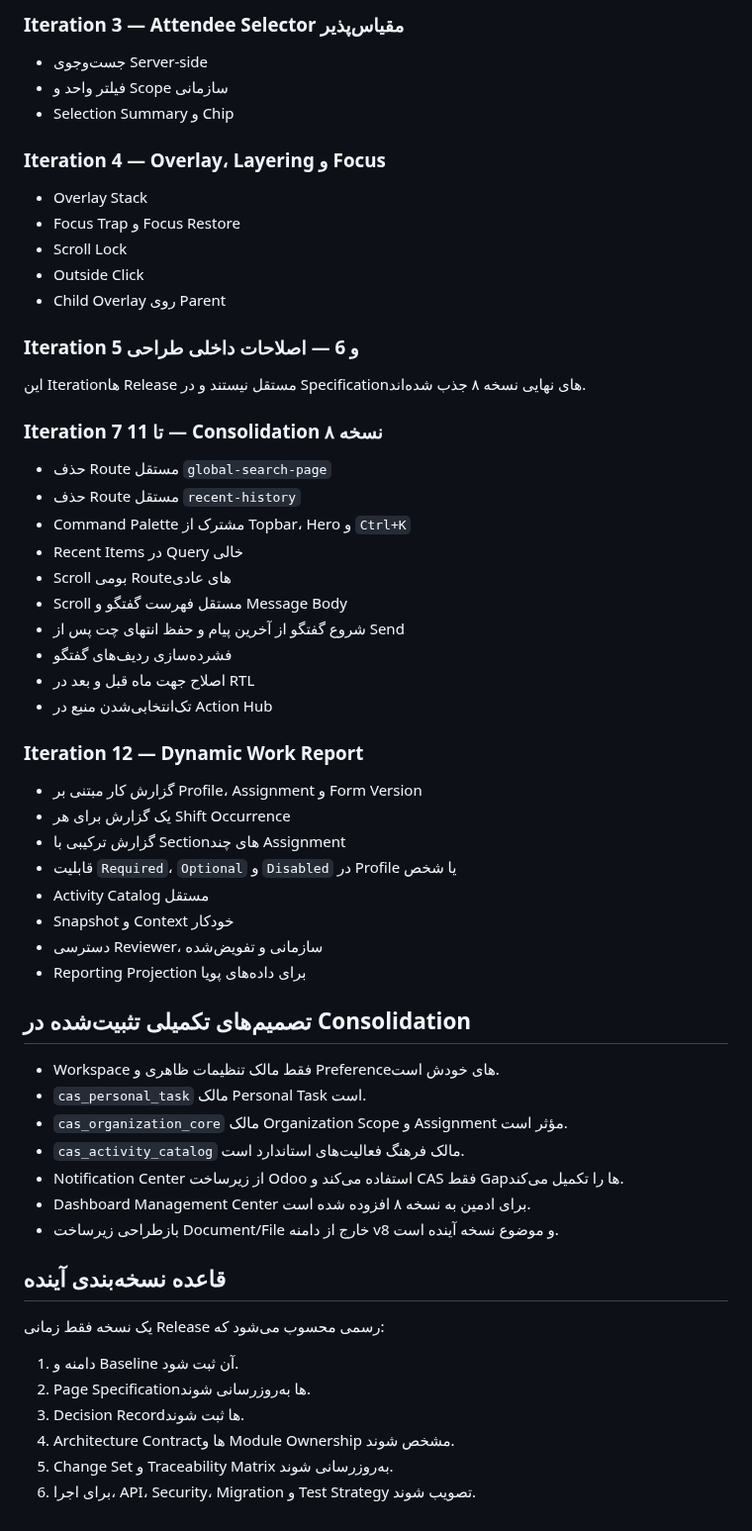
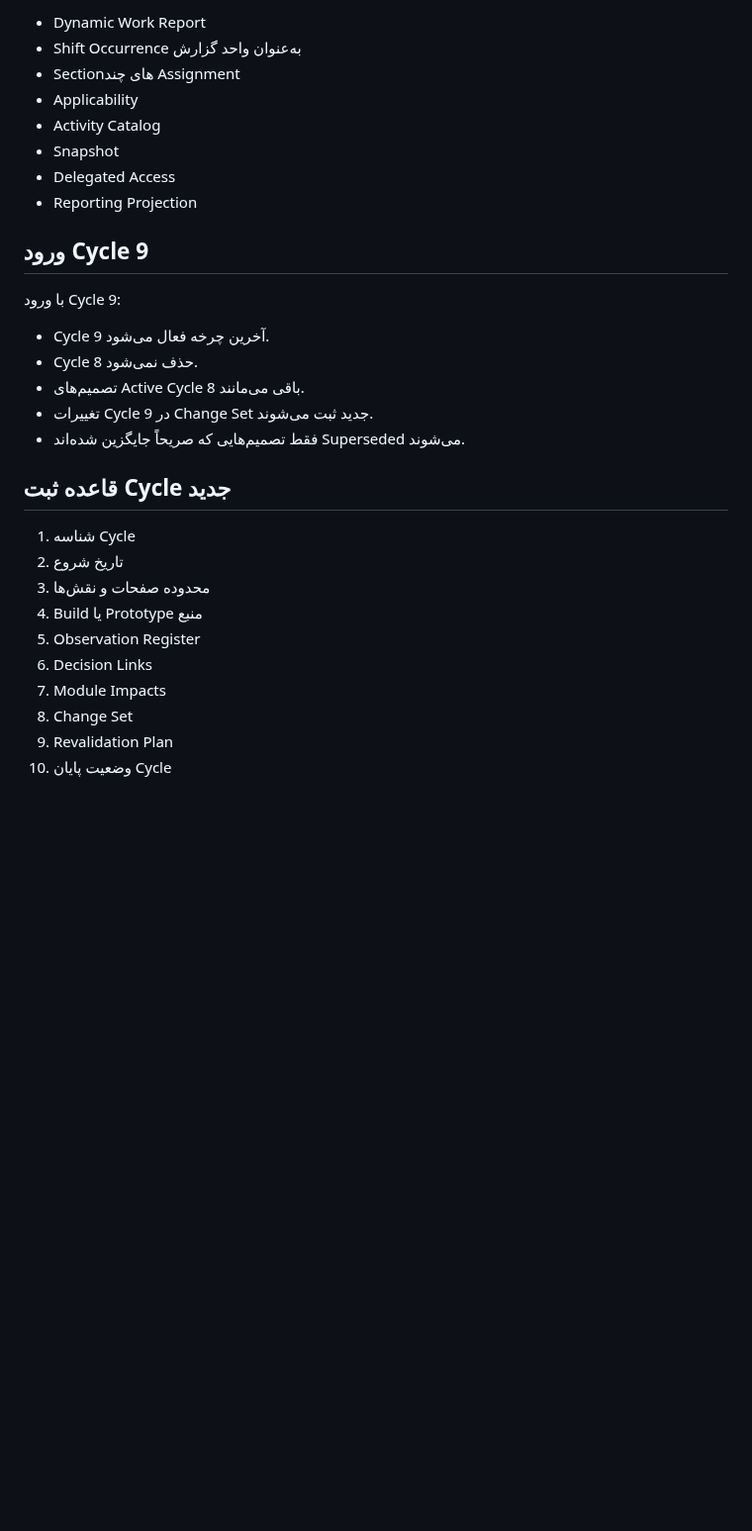
Before and after one commit to mortezanazari-hub/cas-odoo-custom-addons, a Markdown page: specs/00_Project/Version_History.md, the part around one of its changes. Shown at 99% size. GitHub-like rendering; blank space fills up the shorter version.

Commit message:
docs: distinguish UI review cycles from software versions

```diff
--- a/specs/00_Project/Version_History.md
+++ b/specs/00_Project/Version_History.md
@@ -57,63 +71,32 @@ CAS UI Prototype v4 → CAS UI Workspace v7 → CAS UI Workspace v8
 
-### Iteration 3 — Attendee Selector مقیاس‌پذیر
+- Dynamic Work Report
+- Shift Occurrence به‌عنوان واحد گزارش
+- Sectionهای چند Assignment
+- Applicability
+- Activity Catalog
+- Snapshot
+- Delegated Access
+- Reporting Projection
 
-- جست‌وجوی Server-side
-- فیلتر واحد و Scope سازمانی
-- Selection Summary و Chip
+## ورود Cycle 9
 
-### Iteration 4 — Overlay، Layering و Focus
+با ورود Cycle 9:
 
-- Overlay Stack
-- Focus Trap و Focus Restore
-- Scroll Lock
-- Outside Click
-- Child Overlay روی Parent
+- Cycle 9 آخرین چرخه فعال می‌شود.
+- Cycle 8 حذف نمی‌شود.
+- تصمیم‌های Active Cycle 8 باقی می‌مانند.
+- تغییرات Cycle 9 در Change Set جدید ثبت می‌شوند.
+- فقط تصمیم‌هایی که صریحاً جایگزین شده‌اند Superseded می‌شوند.
 
-### Iteration 5 و 6 — اصلاحات داخلی طراحی
+## قاعده ثبت Cycle جدید
 
-این Iterationها Release مستقل نیستند و در Specificationهای نهایی نسخه ۸ جذب شده‌اند.
-
-### Iteration 7 تا 11 — Consolidation نسخه ۸
-
-- حذف Route مستقل `global-search-page`
-- حذف Route مستقل `recent-history`
-- Command Palette مشترک از Topbar، Hero و `Ctrl+K`
-- Recent Items در Query خالی
-- Scroll بومی Routeهای عادی
-- Scroll مستقل فهرست گفتگو و Message Body
-- شروع گفتگو از آخرین پیام و حفظ انتهای چت پس از Send
-- فشرده‌سازی ردیف‌های گفتگو
-- اصلاح جهت ماه قبل و بعد در RTL
-- تک‌انتخابی‌شدن منبع در Action Hub
-
-### Iteration 12 — Dynamic Work Report
-
-- گزارش کار مبتنی بر Profile، Assignment و Form Version
-- یک گزارش برای هر Shift Occurrence
-- گزارش ترکیبی با Sectionهای چند Assignment
-- قابلیت `Required`، `Optional` و `Disabled` در Profile یا شخص
-- Activity Catalog مستقل
-- Snapshot و Context خودکار
-- دسترسی Reviewer، سازمانی و تفویض‌شده
-- Reporting Projection برای داده‌های پویا
-
-## تصمیم‌های تکمیلی تثبیت‌شده در Consolidation
-
-- Workspace فقط مالک تنظیمات ظاهری و Preferenceهای خودش است.
-- `cas_personal_task` مالک Personal Task است.
-- `cas_organization_core` مالک Organization Scope و Assignment مؤثر است.
-- `cas_activity_catalog` مالک فرهنگ فعالیت‌های استاندارد است.
-- Notification Center از زیرساخت Odoo استفاده می‌کند و CAS فقط Gapها را تکمیل می‌کند.
-- Dashboard Management Center برای ادمین به نسخه ۸ افزوده شده است.
-- بازطراحی زیرساخت Document/File خارج از دامنه v8 و موضوع نسخه آینده است.
-
-## قاعده نسخه‌بندی آینده
-
-یک نسخه فقط زمانی Release رسمی محسوب می‌شود که:
-
-1. دامنه و Baseline آن ثبت شود.
-2. Page Specificationها به‌روزرسانی شوند.
-3. Decision Recordها ثبت شوند.
-4. Architecture Contractها و Module Ownership مشخص شوند.
-5. Change Set و Traceability Matrix به‌روزرسانی شوند.
-6. برای اجرا، API، Security، Migration و Test Strategy تصویب شوند.
+1. شناسه Cycle
+2. تاریخ شروع
+3. محدوده صفحات و نقش‌ها
+4. Build یا Prototype منبع
+5. Observation Register
+6. Decision Links
+7. Module Impacts
+8. Change Set
+9. Revalidation Plan
+10. وضعیت پایان Cycle
```
Also changed, not shown: other parts of specs/00_Project/Version_History.md (+42 -28 lines).
